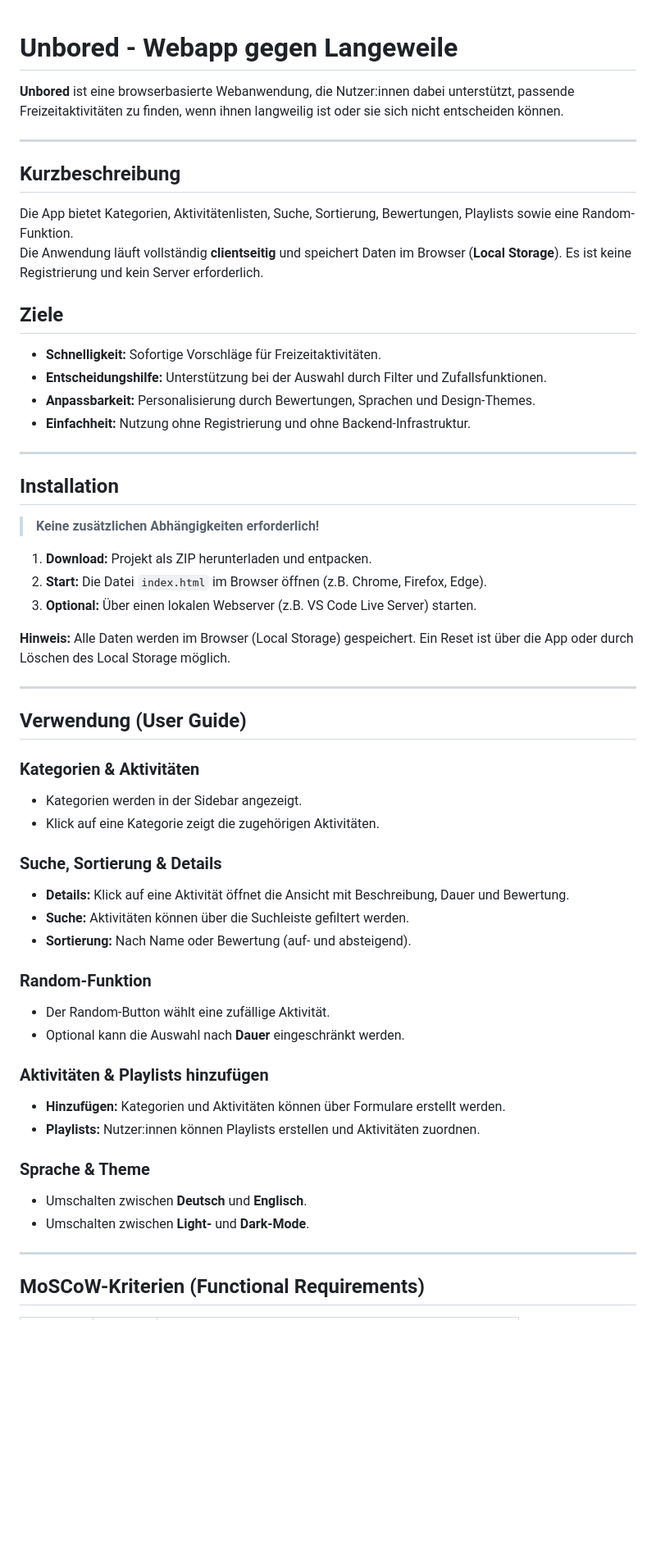
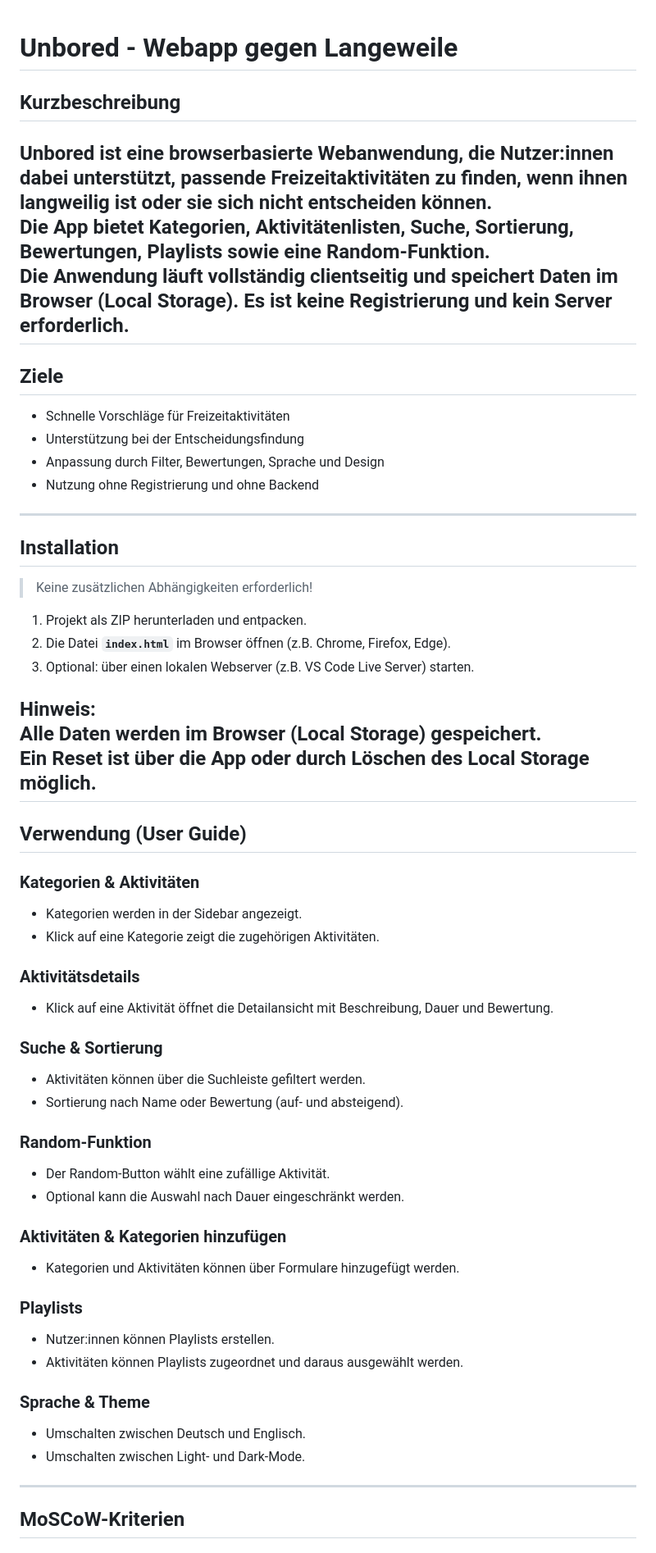
Before and after one commit to Besian04/UnBored, a Markdown page: README.md, the part around one of its changes. Shown at 82% size. Drawn GitHub-style; blank space fills up the shorter version.

```diff
--- a/README.md
+++ b/README.md
@@ -1,56 +1,57 @@
 # Unbored - Webapp gegen Langeweile
 
+## Kurzbeschreibung
 **Unbored** ist eine browserbasierte Webanwendung, die Nutzer:innen dabei unterstützt, passende Freizeitaktivitäten zu finden, wenn ihnen langweilig ist oder sie sich nicht entscheiden können.
-
+Die App bietet Kategorien, Aktivitätenlisten, Suche, Sortierung, Bewertungen, Playlists sowie eine Random-Funktion.
+Die Anwendung läuft vollständig clientseitig und speichert Daten im Browser (Local Storage). Es ist keine Registrierung und kein Server erforderlich.
 ---
 
-## Kurzbeschreibung
-Die App bietet Kategorien, Aktivitätenlisten, Suche, Sortierung, Bewertungen, Playlists sowie eine Random-Funktion.
-Die Anwendung läuft vollständig **clientseitig** und speichert Daten im Browser (**Local Storage**). Es ist keine Registrierung und kein Server erforderlich.
-
 ## Ziele
-* **Schnelligkeit:** Sofortige Vorschläge für Freizeitaktivitäten.
-* **Entscheidungshilfe:** Unterstützung bei der Auswahl durch Filter und Zufallsfunktionen.
-* **Anpassbarkeit:** Personalisierung durch Bewertungen, Sprachen und Design-Themes.
-* **Einfachheit:** Nutzung ohne Registrierung und ohne Backend-Infrastruktur.
-
+- Schnelle Vorschläge für Freizeitaktivitäten
+- Unterstützung bei der Entscheidungsfindung
+- Anpassung durch Filter, Bewertungen, Sprache und Design
+- Nutzung ohne Registrierung und ohne Backend
 ---
 
 ## Installation
-> **Keine zusätzlichen Abhängigkeiten erforderlich!**
+> Keine zusätzlichen Abhängigkeiten erforderlich!
 
-1. **Download:** Projekt als ZIP herunterladen und entpacken.
-2. **Start:** Die Datei `index.html` im Browser öffnen (z.B. Chrome, Firefox, Edge).
-3. **Optional:** Über einen lokalen Webserver (z.B. VS Code Live Server) starten.
+1. Projekt als ZIP herunterladen und entpacken.
+2. Die Datei **`index.html`** im Browser öffnen (z.B. Chrome, Firefox, Edge).
+3. Optional: über einen lokalen Webserver (z.B. VS Code Live Server) starten.
 
-**Hinweis:** Alle Daten werden im Browser (Local Storage) gespeichert. Ein Reset ist über die App oder durch Löschen des Local Storage möglich.
-
+**Hinweis:**
+Alle Daten werden im Browser (Local Storage) gespeichert.
+Ein Reset ist über die App oder durch Löschen des Local Storage möglich.
 ---
 
 ## Verwendung (User Guide)
+### Kategorien & Aktivitäten
+- Kategorien werden in der Sidebar angezeigt.
+- Klick auf eine Kategorie zeigt die zugehörigen Aktivitäten.
 
-### Kategorien & Aktivitäten
-* Kategorien werden in der Sidebar angezeigt.
-* Klick auf eine Kategorie zeigt die zugehörigen Aktivitäten.
+### Aktivitätsdetails
+- Klick auf eine Aktivität öffnet die Detailansicht mit Beschreibung, Dauer und Bewertung.
 
-### Suche, Sortierung & Details
-* **Details:** Klick auf eine Aktivität öffnet die Ansicht mit Beschreibung, Dauer und Bewertung.
-* **Suche:** Aktivitäten können über die Suchleiste gefiltert werden.
-* **Sortierung:** Nach Name oder Bewertung (auf- und absteigend).
+### Suche & Sortierung
+- Aktivitäten können über die Suchleiste gefiltert werden.
+- Sortierung nach Name oder Bewertung (auf- und absteigend).
 
 ### Random-Funktion
-* Der Random-Button wählt eine zufällige Aktivität.
-* Optional kann die Auswahl nach **Dauer** eingeschränkt werden.
+- Der Random-Button wählt eine zufällige Aktivität.
+- Optional kann die Auswahl nach Dauer eingeschränkt werden.
 
-### Aktivitäten & Playlists hinzufügen
-* **Hinzufügen:** Kategorien und Aktivitäten können über Formulare erstellt werden.
-* **Playlists:** Nutzer:innen können Playlists erstellen und Aktivitäten zuordnen.
+### Aktivitäten & Kategorien hinzufügen
+- Kategorien und Aktivitäten können über Formulare hinzugefügt werden.
+
+### Playlists
+- Nutzer:innen können Playlists erstellen.
+- Aktivitäten können Playlists zugeordnet und daraus ausgewählt werden.
 
 ### Sprache & Theme
-* Umschalten zwischen **Deutsch** und **Englisch**.
-* Umschalten zwischen **Light-** und **Dark-Mode**.
-
+- Umschalten zwischen Deutsch und Englisch.
+- Umschalten zwischen Light- und Dark-Mode.
 ---
 
-## MoSCoW-Kriterien (Functional Requirements)
+## MoSCoW-Kriterien
 
```
Also changed, not shown: other parts of README.md (+46 -26 lines).
